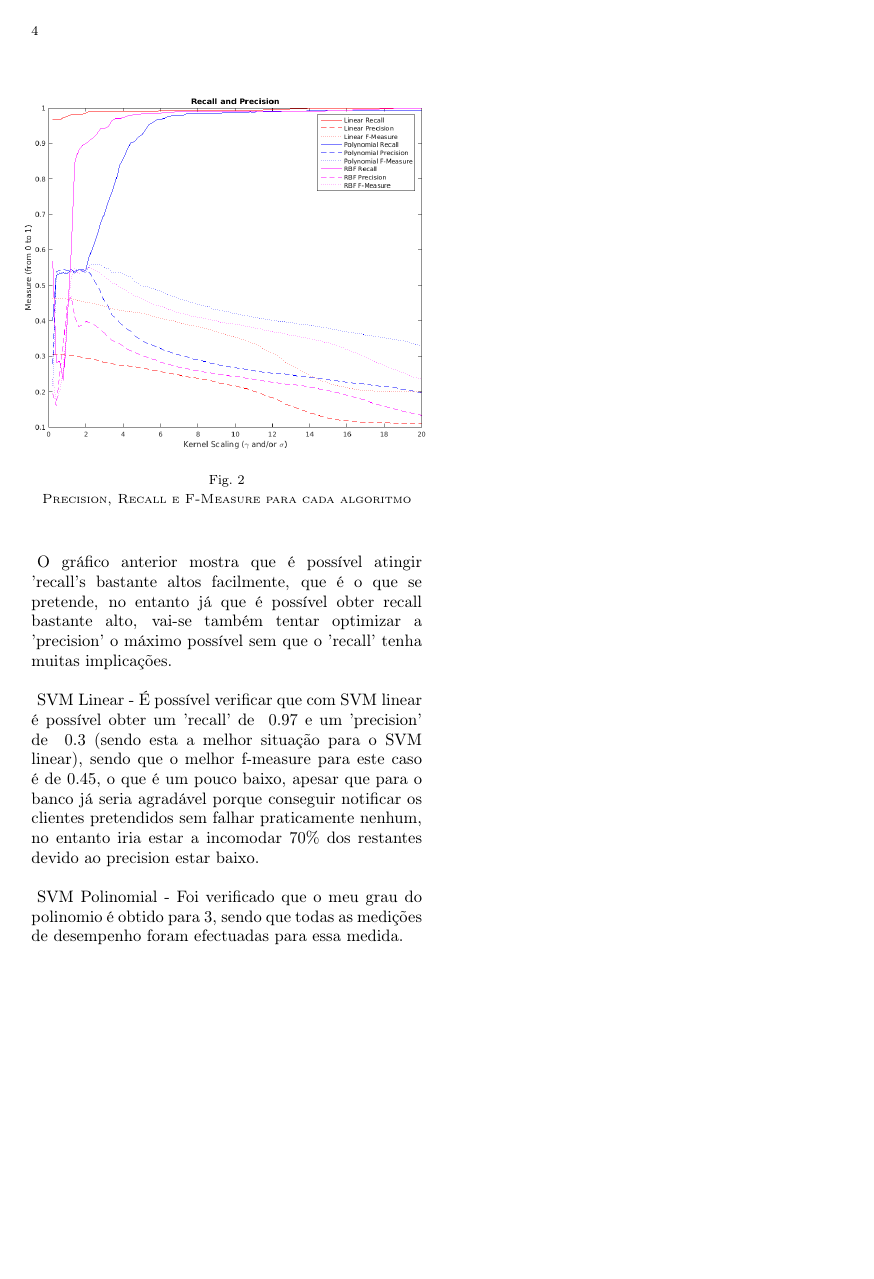
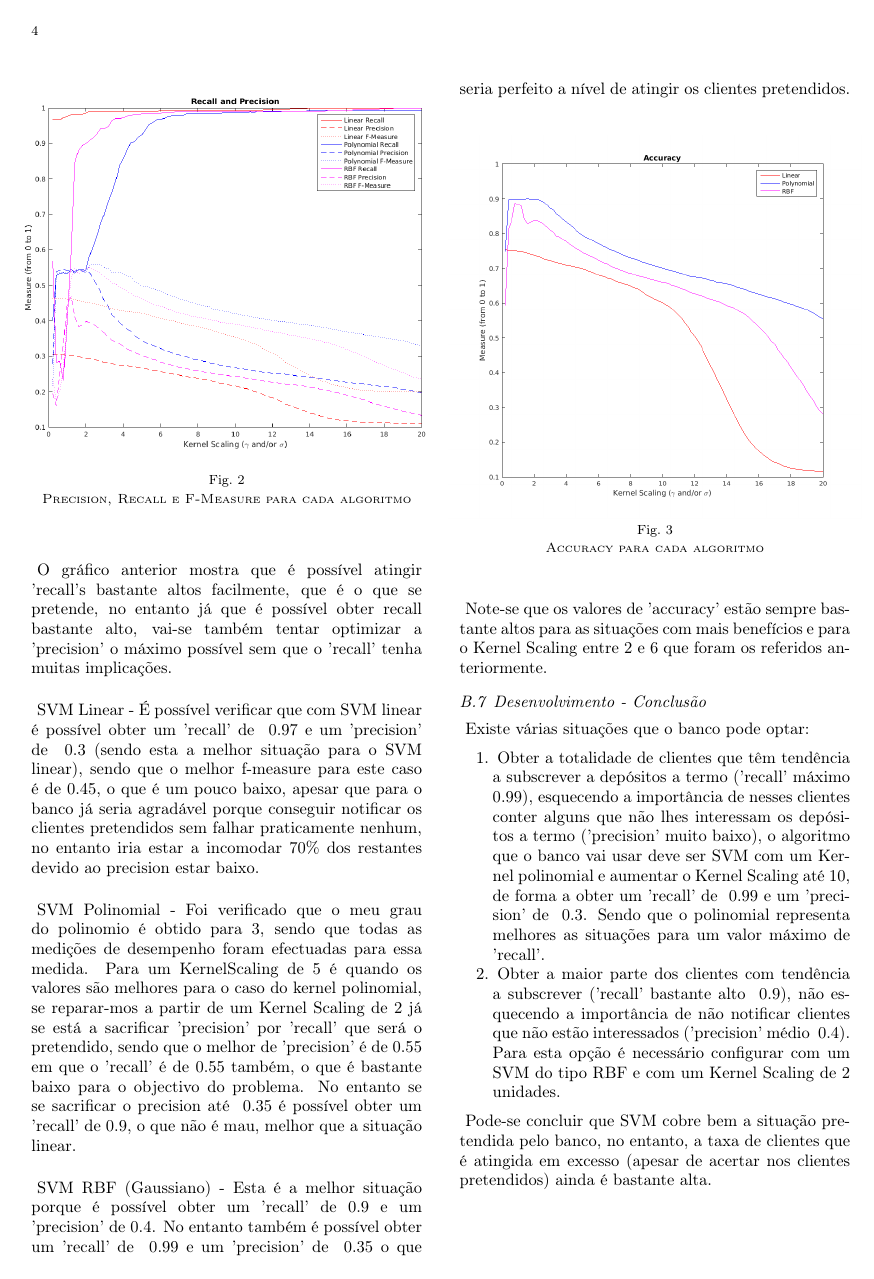
Before and after one commit to dbtdsilva/ml-bank-marketing, a LaTeX document (docs/report.tex): page 4 of 4. Compiled offline with pdfLaTeX.

Commit message:
Updated report

```diff
--- a/docs/report.tex
+++ b/docs/report.tex
@@ -180,9 +184,27 @@ O gráfico anterior mostra que é possível atingir 'recall's bastante altos fac
 
 SVM Linear - É possível verificar que com SVM linear é possível obter um 'recall' de ~0.97 e um 'precision' de ~0.3 (sendo esta a melhor situação para o SVM linear), sendo que o melhor f-measure para este caso é de 0.45, o que é um pouco baixo, apesar que para o banco já seria agradável porque conseguir notificar os clientes pretendidos sem falhar praticamente nenhum, no entanto iria estar a incomodar 70\% dos restantes devido ao precision estar baixo. \\
 
-SVM Polinomial - Foi verificado que o meu grau do polinomio é obtido para 3, sendo que todas as medições de desempenho foram efectuadas para essa medida.
+SVM Polinomial - Foi verificado que o meu grau do polinomio é obtido para 3, sendo que todas as medições de desempenho foram efectuadas para essa medida. Para um KernelScaling de 5 é quando os valores são melhores para o caso do kernel polinomial, se reparar-mos a partir de um Kernel Scaling de 2 já se está a sacrificar 'precision' por 'recall' que será o pretendido, sendo que o melhor de 'precision' é de 0.55 em que o 'recall' é de 0.55 também, o que é bastante baixo para o objectivo do problema. No entanto se se sacrificar o precision até ~0.35 é possível obter um 'recall' de 0.9, o que não é mau, melhor que a situação linear.\\
 
+SVM RBF (Gaussiano) - Esta é a melhor situação porque é possível obter um 'recall' de 0.9 e um 'precision' de 0.4. No entanto também é possível obter um 'recall' de ~0.99 e um 'precision' de ~0.35 o que seria perfeito a nível de atingir os clientes pretendidos.\\
 
+\begin{figure}[H]
+\centerline{\includegraphics[width=250pt]{images/svm_accuracy.png}}
+\caption{Accuracy para cada algoritmo}
+\label{img:complete}
+\end{figure}
+
+Note-se que os valores de 'accuracy' estão sempre bastante altos para as situações com mais benefícios e para o Kernel Scaling entre 2 e 6 que foram os referidos anteriormente.
+
+\subsubsection{Desenvolvimento - Conclusão}
+
+Existe várias situações que o banco pode optar:
+\begin{enumerate}
+\item Obter a totalidade de clientes que têm tendência a subscrever a depósitos a termo ('recall' máximo ~0.99), esquecendo a importância de nesses clientes conter alguns que não lhes interessam os depósitos a termo ('precision' muito baixo), o algoritmo que o banco vai usar deve ser SVM com um Kernel polinomial e aumentar o Kernel Scaling até 10, de forma a obter um 'recall' de ~0.99 e um 'precision' de ~0.3. Sendo que o polinomial representa melhores as situações para um valor máximo de 'recall'.
+\item Obter a maior parte dos clientes com tendência a subscrever ('recall' bastante alto ~0.9), não esquecendo a importância de não notificar clientes que não estão interessados ('precision' médio ~0.4). Para esta opção é necessário configurar com um SVM do tipo RBF e com um Kernel Scaling de 2 unidades.
+\end{enumerate}
+
+Pode-se concluir que SVM cobre bem a situação pretendida pelo banco, no entanto, a taxa de clientes que é atingida em excesso (apesar de acertar nos clientes pretendidos) ainda é bastante alta.
 
 %\bibliography{report} % use a field named url or \url{} for URLs
 %\url{www.ua.pt}
```
Also changed, not shown: docs/report.tex (4 more changed lines), 1 other file.
